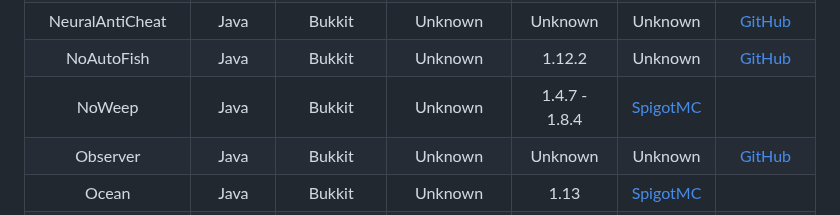
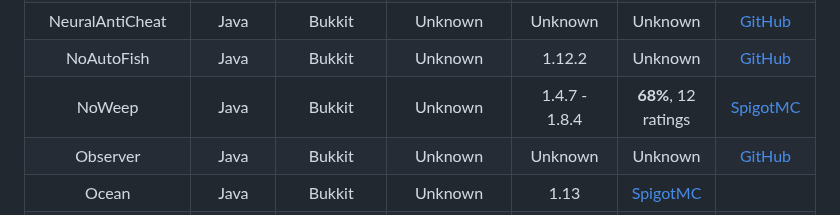
Before and after one commit to ManInMyVan/Minecraft-Anticheat-List, a Markdown page: README.md, the part around the change. Drawn GitHub-style.

Commit message:
Progress again

```diff
--- a/README.md
+++ b/README.md
@@ -75,7 +75,7 @@ NESS Reloaded          |Java   |Bukkit    |Unknown     |1.8 - 1.17
 MIU                    |Java   |Bukkit    |Unknown     |1.8                                                                                        |Unknown              |[GitHub](https://github.com/securitygab/MIU-AntiCheat-Minecraft)
 NeuralAntiCheat        |Java   |Bukkit    |Unknown     |Unknown                                                                                    |Unknown              |[GitHub](https://github.com/MrF1yn/NAC)
 NoAutoFish             |Java   |Bukkit    |Unknown     |1.12.2                                                                                     |Unknown              |[GitHub](https://github.com/saltedfishclub/NoAutoFish)
-NoWeep                 |Java   |Bukkit    |Unknown     |1.4.7 - 1.8.4                                                                              |[SpigotMC](https://spigotmc.org/resources/6160)
+NoWeep                 |Java   |Bukkit    |Unknown     |1.4.7 - 1.8.4                                                                              |**68%**, 12 ratings  |[SpigotMC](https://spigotmc.org/resources/6160)
 Observer               |Java   |Bukkit    |Unknown     |Unknown                                                                                    |Unknown              |[GitHub](https://github.com/gabrielvicenteYT/Observer)
 Ocean                  |Java   |Bukkit    |Unknown     |1.13                                                                                       |[SpigotMC](https://spigotmc.org/resources/58907)
 Pandora                |Java   |Bukkit    |Unknown     |1.8 - 1.16                                                                                 |Unknown              |[GitHub](https://github.com/GoDead/Pandora)
```
